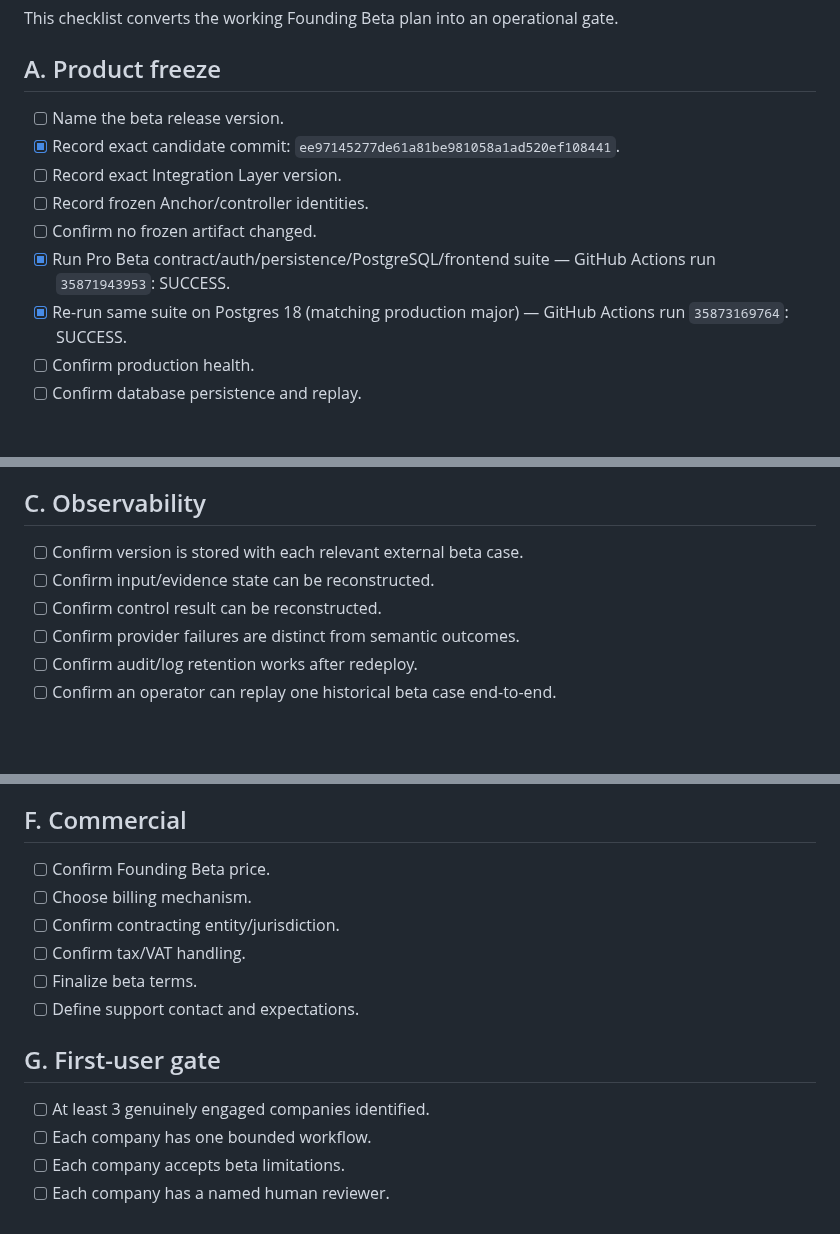
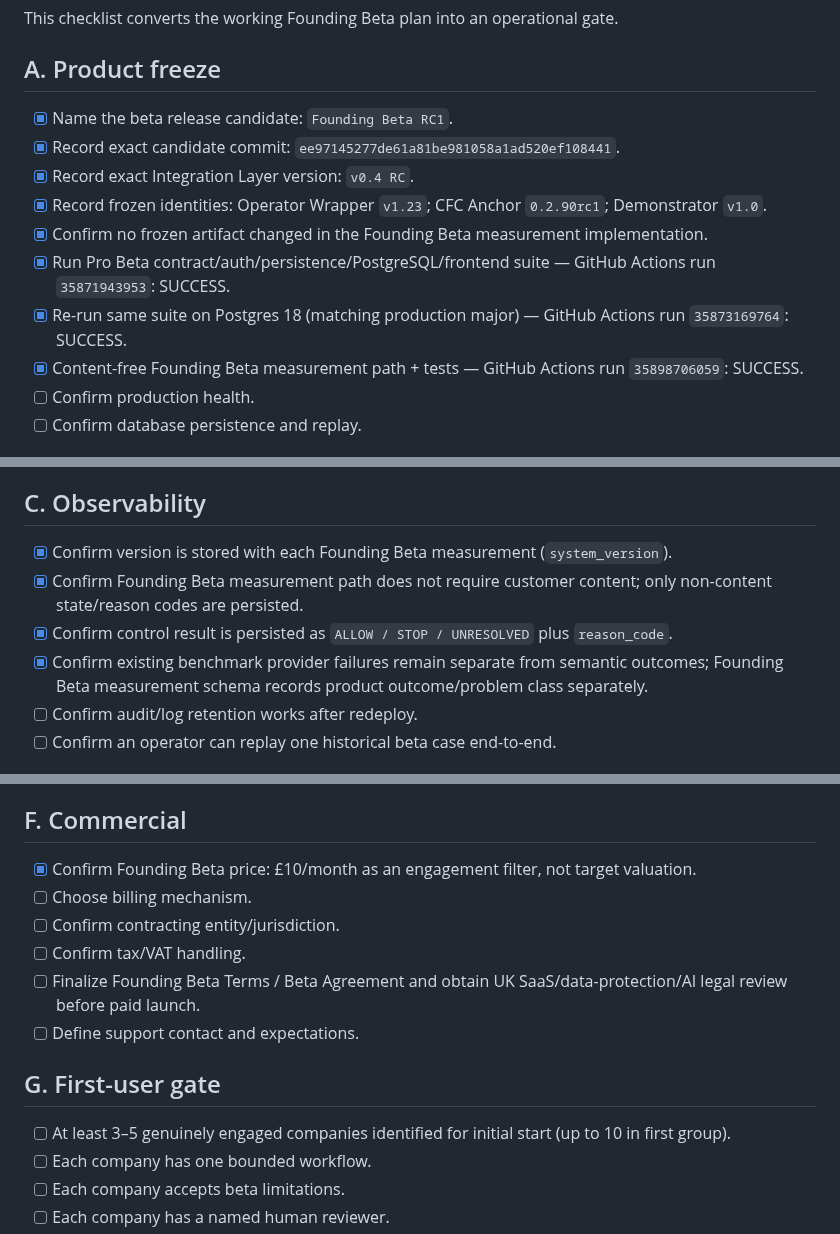
Before and after one commit to iller1/cfc-ai-evaluation, a Markdown page: docs/FOUNDING_BETA_RELEASE_CHECKLIST.md, 3 parts joined by grey strips. Rendered like a GitHub page; blank space fills up the shorter version.

Commit message:
founding beta: align release gate with v2

```diff
--- a/docs/FOUNDING_BETA_RELEASE_CHECKLIST.md
+++ b/docs/FOUNDING_BETA_RELEASE_CHECKLIST.md
@@ -4,13 +4,14 @@ This checklist converts the working Founding Beta plan into an operational gate.
 
 ## A. Product freeze
 
-- [ ] Name the beta release version.
+- [x] Name the beta release candidate: `Founding Beta RC1`.
 - [x] Record exact candidate commit: `ee97145277de61a81be981058a1ad520ef108441`.
-- [ ] Record exact Integration Layer version.
-- [ ] Record frozen Anchor/controller identities.
-- [ ] Confirm no frozen artifact changed.
+- [x] Record exact Integration Layer version: `v0.4 RC`.
+- [x] Record frozen identities: Operator Wrapper `v1.23`; CFC Anchor `0.2.90rc1`; Demonstrator `v1.0`.
+- [x] Confirm no frozen artifact changed in the Founding Beta measurement implementation.
 - [x] Run Pro Beta contract/auth/persistence/PostgreSQL/frontend suite — GitHub Actions run `35871943953`: SUCCESS.
 - [x] Re-run same suite on Postgres 18 (matching production major) — GitHub Actions run `35873169764`: SUCCESS.
+- [x] Content-free Founding Beta measurement path + tests — GitHub Actions run `35898706059`: SUCCESS.
 - [ ] Confirm production health.
 - [ ] Confirm database persistence and replay.
 
@@ -27,10 +28,10 @@ This checklist converts the working Founding Beta plan into an operational gate.
 
 ## C. Observability
 
-- [ ] Confirm version is stored with each relevant external beta case.
-- [ ] Confirm input/evidence state can be reconstructed.
-- [ ] Confirm control result can be reconstructed.
-- [ ] Confirm provider failures are distinct from semantic outcomes.
+- [x] Confirm version is stored with each Founding Beta measurement (`system_version`).
+- [x] Confirm Founding Beta measurement path does not require customer content; only non-content state/reason codes are persisted.
+- [x] Confirm control result is persisted as `ALLOW / STOP / UNRESOLVED` plus `reason_code`.
+- [x] Confirm existing benchmark provider failures remain separate from semantic outcomes; Founding Beta measurement schema records product outcome/problem class separately.
 - [ ] Confirm audit/log retention works after redeploy.
 - [ ] Confirm an operator can replay one historical beta case end-to-end.
 
@@ -56,16 +59,16 @@ This checklist converts the working Founding Beta plan into an operational gate.
 
 ## F. Commercial
 
-- [ ] Confirm Founding Beta price.
+- [x] Confirm Founding Beta price: £10/month as an engagement filter, not target valuation.
 - [ ] Choose billing mechanism.
 - [ ] Confirm contracting entity/jurisdiction.
 - [ ] Confirm tax/VAT handling.
-- [ ] Finalize beta terms.
+- [ ] Finalize Founding Beta Terms / Beta Agreement and obtain UK SaaS/data-protection/AI legal review before paid launch.
 - [ ] Define support contact and expectations.
 
 ## G. First-user gate
 
-- [ ] At least 3 genuinely engaged companies identified.
+- [ ] At least 3–5 genuinely engaged companies identified for initial start (up to 10 in first group).
 - [ ] Each company has one bounded workflow.
 - [ ] Each company accepts beta limitations.
 - [ ] Each company has a named human reviewer.
```
Also changed, not shown: other parts of docs/FOUNDING_BETA_RELEASE_CHECKLIST.md (+2 -0 lines).
